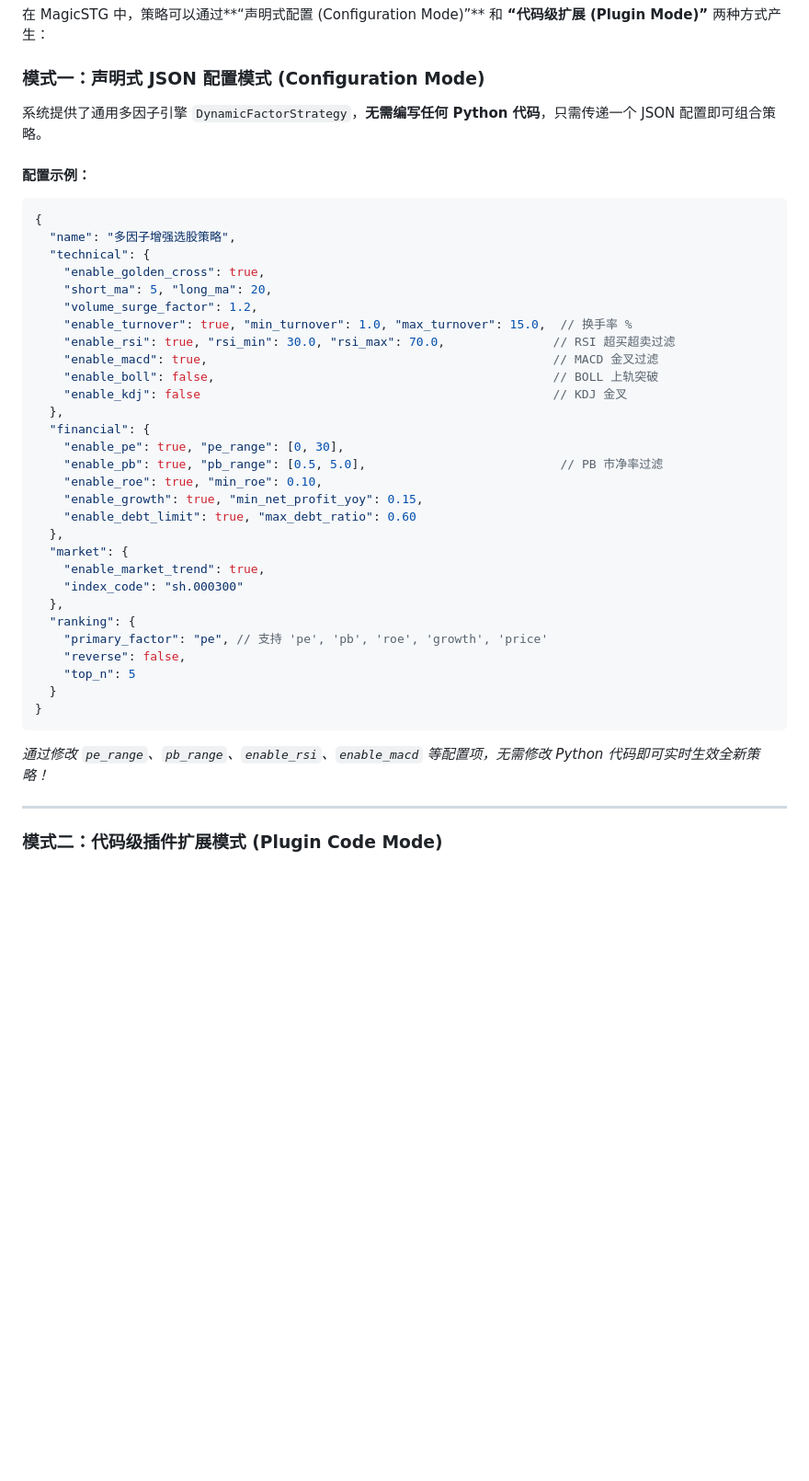
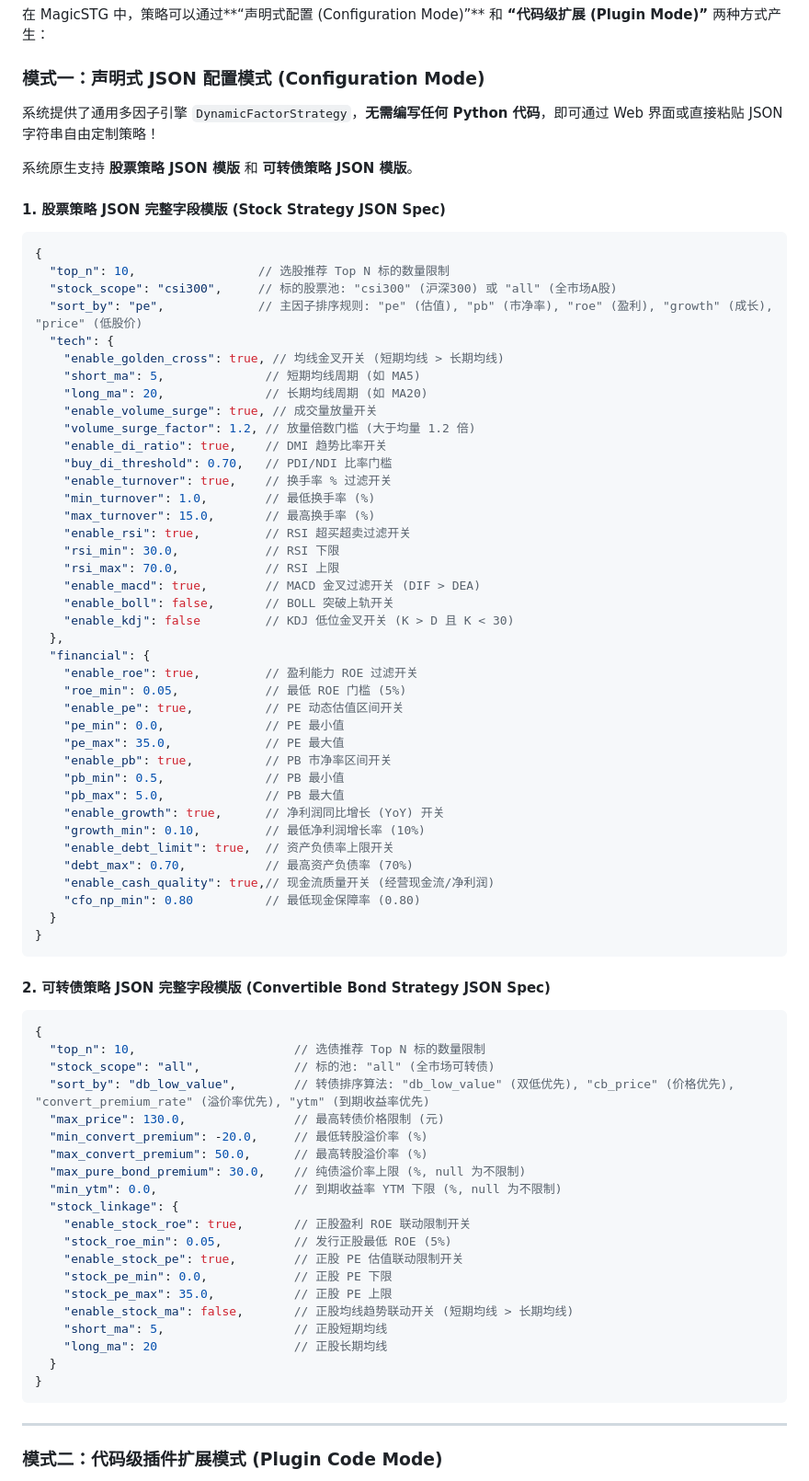
Before and after one commit to wxsw3000/ashare, a Markdown page: AI_DEVELOPMENT_GUIDE.md, the part around the change. Shown at 92% size. Rendered like a GitHub page; blank space fills up the shorter version.

Commit message:
docs: add complete JSON factor configuration templates for stocks and convertible bonds to AI_DEVELOPMENT_GUIDE.md

````diff
--- a/AI_DEVELOPMENT_GUIDE.md
+++ b/AI_DEVELOPMENT_GUIDE.md
@@ -96,41 +96,76 @@ E:\ashare\
 在 MagicSTG 中，策略可以通过**“声明式配置 (Configuration Mode)”** 和 **“代码级扩展 (Plugin Mode)”** 两种方式产生：
 
 ### 模式一：声明式 JSON 配置模式 (Configuration Mode)
-系统提供了通用多因子引擎 `DynamicFactorStrategy`，**无需编写任何 Python 代码**，只需传递一个 JSON 配置即可组合策略。
+系统提供了通用多因子引擎 `DynamicFactorStrategy`，**无需编写任何 Python 代码**，即可通过 Web 界面或直接粘贴 JSON 字符串自由定制策略！
 
-#### 配置示例：
+系统原生支持 **股票策略 JSON 模版** 和 **可转债策略 JSON 模版**。
+
+#### 1. 股票策略 JSON 完整字段模版 (Stock Strategy JSON Spec)
 ```json
 {
-  "name": "多因子增强选股策略",
-  "technical": {
-    "enable_golden_cross": true,
-    "short_ma": 5, "long_ma": 20,
-    "volume_surge_factor": 1.2,
-    "enable_turnover": true, "min_turnover": 1.0, "max_turnover": 15.0,  // 换手率 %
-    "enable_rsi": true, "rsi_min": 30.0, "rsi_max": 70.0,               // RSI 超买超卖过滤
-    "enable_macd": true,                                                // MACD 金叉过滤
-    "enable_boll": false,                                               // BOLL 上轨突破
-    "enable_kdj": false                                                 // KDJ 金叉
+  "top_n": 10,                 // 选股推荐 Top N 标的数量限制
+  "stock_scope": "csi300",     // 标的股票池: "csi300" (沪深300) 或 "all" (全市场A股)
+  "sort_by": "pe",             // 主因子排序规则: "pe" (估值), "pb" (市净率), "roe" (盈利), "growth" (成长), "price" (低股价)
+  "tech": {
+    "enable_golden_cross": true, // 均线金叉开关 (短期均线 > 长期均线)
+    "short_ma": 5,              // 短期均线周期 (如 MA5)
+    "long_ma": 20,              // 长期均线周期 (如 MA20)
+    "enable_volume_surge": true, // 成交量放量开关
+    "volume_surge_factor": 1.2, // 放量倍数门槛 (大于均量 1.2 倍)
+    "enable_di_ratio": true,    // DMI 趋势比率开关
+    "buy_di_threshold": 0.70,   // PDI/NDI 比率门槛
+    "enable_turnover": true,    // 换手率 % 过滤开关
+    "min_turnover": 1.0,        // 最低换手率 (%)
+    "max_turnover": 15.0,       // 最高换手率 (%)
+    "enable_rsi": true,         // RSI 超买超卖过滤开关
+    "rsi_min": 30.0,            // RSI 下限
+    "rsi_max": 70.0,            // RSI 上限
+    "enable_macd": true,        // MACD 金叉过滤开关 (DIF > DEA)
+    "enable_boll": false,       // BOLL 突破上轨开关
+    "enable_kdj": false         // KDJ 低位金叉开关 (K > D 且 K < 30)
   },
   "financial": {
-    "enable_pe": true, "pe_range": [0, 30],
-    "enable_pb": true, "pb_range": [0.5, 5.0],                           // PB 市净率过滤
-    "enable_roe": true, "min_roe": 0.10,
-    "enable_growth": true, "min_net_profit_yoy": 0.15,
-    "enable_debt_limit": true, "max_debt_ratio": 0.60
-  },
-  "market": {
-    "enable_market_trend": true,
-    "index_code": "sh.000300"
-  },
-  "ranking": {
-    "primary_factor": "pe", // 支持 'pe', 'pb', 'roe', 'growth', 'price'
-    "reverse": false,
-    "top_n": 5
+    "enable_roe": true,         // 盈利能力 ROE 过滤开关
+    "roe_min": 0.05,            // 最低 ROE 门槛 (5%)
+    "enable_pe": true,          // PE 动态估值区间开关
+    "pe_min": 0.0,              // PE 最小值
+    "pe_max": 35.0,             // PE 最大值
+    "enable_pb": true,          // PB 市净率区间开关
+    "pb_min": 0.5,              // PB 最小值
+    "pb_max": 5.0,              // PB 最大值
+    "enable_growth": true,      // 净利润同比增长 (YoY) 开关
+    "growth_min": 0.10,         // 最低净利润增长率 (10%)
+    "enable_debt_limit": true,  // 资产负债率上限开关
+    "debt_max": 0.70,           // 最高资产负债率 (70%)
+    "enable_cash_quality": true,// 现金流质量开关 (经营现金流/净利润)
+    "cfo_np_min": 0.80          // 最低现金保障率 (0.80)
   }
 }
 ```
-*通过修改 `pe_range`、`pb_range`、`enable_rsi`、`enable_macd` 等配置项，无需修改 Python 代码即可实时生效全新策略！*
+
+#### 2. 可转债策略 JSON 完整字段模版 (Convertible Bond Strategy JSON Spec)
+```json
+{
+  "top_n": 10,                      // 选债推荐 Top N 标的数量限制
+  "stock_scope": "all",             // 标的池: "all" (全市场可转债)
+  "sort_by": "db_low_value",        // 转债排序算法: "db_low_value" (双低优先), "cb_price" (价格优先), "convert_premium_rate" (溢价率优先), "ytm" (到期收益率优先)
+  "max_price": 130.0,               // 最高转债价格限制 (元)
+  "min_convert_premium": -20.0,     // 最低转股溢价率 (%)
+  "max_convert_premium": 50.0,      // 最高转股溢价率 (%)
+  "max_pure_bond_premium": 30.0,    // 纯债溢价率上限 (%, null 为不限制)
+  "min_ytm": 0.0,                   // 到期收益率 YTM 下限 (%, null 为不限制)
+  "stock_linkage": {
+    "enable_stock_roe": true,       // 正股盈利 ROE 联动限制开关
+    "stock_roe_min": 0.05,          // 发行正股最低 ROE (5%)
+    "enable_stock_pe": true,        // 正股 PE 估值联动限制开关
+    "stock_pe_min": 0.0,            // 正股 PE 下限
+    "stock_pe_max": 35.0,           // 正股 PE 上限
+    "enable_stock_ma": false,       // 正股均线趋势联动开关 (短期均线 > 长期均线)
+    "short_ma": 5,                  // 正股短期均线
+    "long_ma": 20                   // 正股长期均线
+  }
+}
+```
 
 ---
 
````
